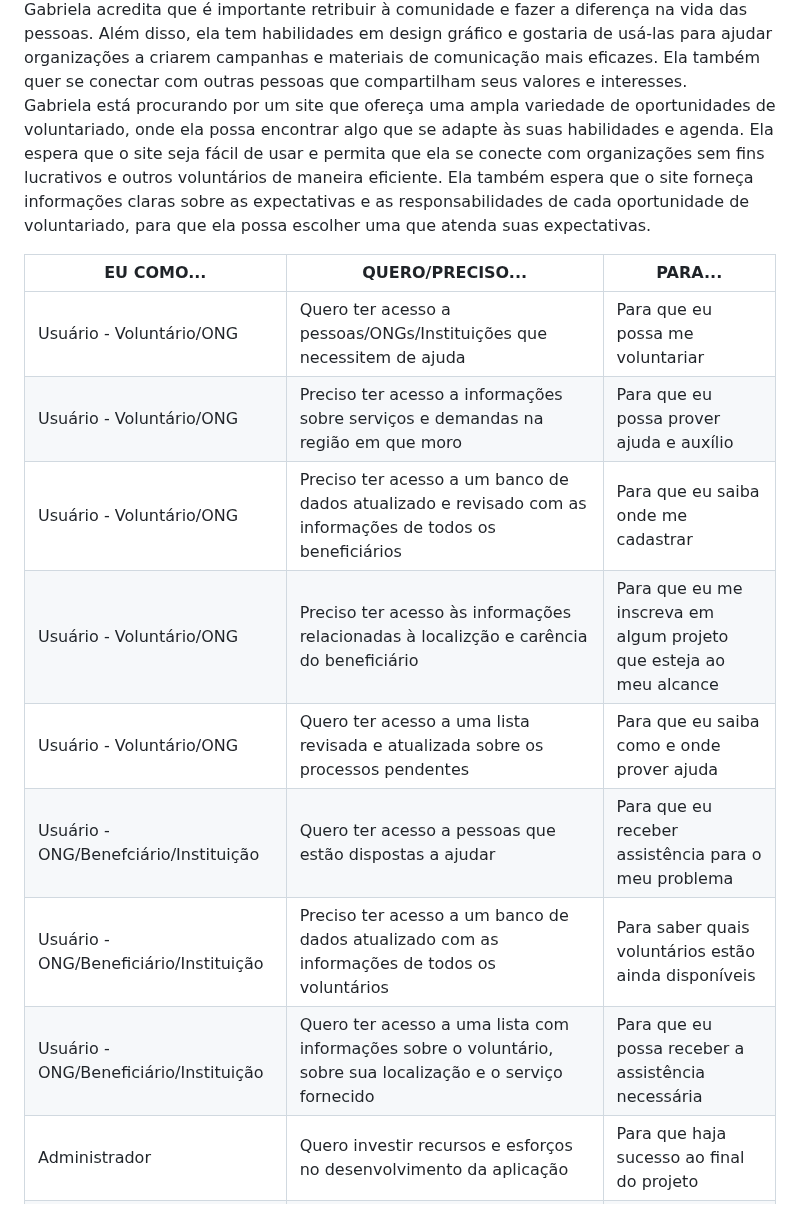
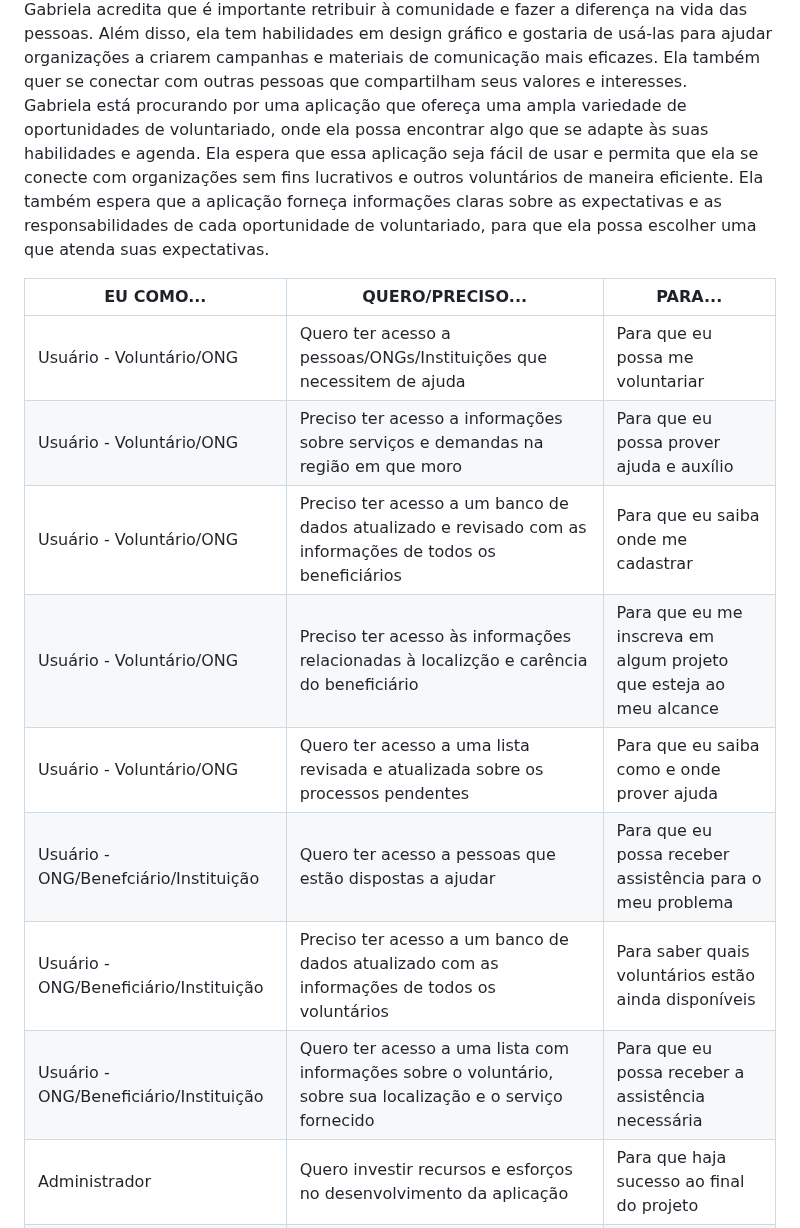
Before and after one commit to ICEI-PUC-Minas-PBR-SI/pbr-si-2023-1-p1-proj-web-g6-grupo-6, a Markdown page: docs/especification.md, the part around one of its changes. Drawn GitHub-style.

```diff
--- a/docs/especification.md
+++ b/docs/especification.md
@@ -22,18 +22,18 @@ Carlos afirma que possui os materiais necessários para a reforma, mas por uma q
 • Persona 4: Gabriela, 28 anos, Designer Gráfico,  classe média-alta.<br />
 Gabriela já atuou em diversos trabalhos voluntários, principalmente na sua cidade natal, onde ajudou em um abrigo para animais abandonados e também em uma organização que fornece alimentos para pessoas em situação de rua. Ela também participou de um projeto de recuperação de áreas verdes.<br />
 Gabriela acredita que é importante retribuir à comunidade e fazer a diferença na vida das pessoas. Além disso, ela tem habilidades em design gráfico e gostaria de usá-las para ajudar organizações a criarem campanhas e materiais de comunicação mais eficazes. Ela também quer se conectar com outras pessoas que compartilham seus valores e interesses. <br />
-Gabriela está procurando por um site que ofereça uma ampla variedade de oportunidades de voluntariado, onde ela possa encontrar algo que se adapte às suas habilidades e agenda. Ela espera que o site seja fácil de usar e permita que ela se conecte com organizações sem fins lucrativos e outros voluntários de maneira eficiente. Ela também espera que o site forneça informações claras sobre as expectativas e as responsabilidades de cada oportunidade de voluntariado, para que ela possa escolher uma que atenda suas expectativas.
+Gabriela está procurando por uma aplicação que ofereça uma ampla variedade de oportunidades de voluntariado, onde ela possa encontrar algo que se adapte às suas habilidades e agenda. Ela espera que essa aplicação seja fácil de usar e permita que ela se conecte com organizações sem fins lucrativos e outros voluntários de maneira eficiente. Ela também espera que a aplicação forneça informações claras sobre as expectativas e as responsabilidades de cada oportunidade de voluntariado, para que ela possa escolher uma que atenda suas expectativas.
 
 |EU COMO... | QUERO/PRECISO... | PARA... |
 |------|-----------------------------------------|----|
-|Usuário - Voluntário/ONG| Quero ter acesso a pessoas/ONGs/Instituições que necessitem de ajuda| Para que eu possa me voluntariar |
+|Usuário - Voluntário/ONG| Quero ter acesso a pessoas/ONGs/Instituições que necessitem de ajuda | Para que eu possa me voluntariar |
 |Usuário - Voluntário/ONG| Preciso ter acesso a informações sobre serviços e demandas na região em que moro | Para que eu possa prover ajuda e auxílio |
-|Usuário - Voluntário/ONG| Preciso ter acesso a um banco de dados atualizado e revisado com as informações de todos os beneficiários| Para que eu saiba onde me cadastrar |
+|Usuário - Voluntário/ONG| Preciso ter acesso a um banco de dados atualizado e revisado com as informações de todos os beneficiários | Para que eu saiba onde me cadastrar |
 |Usuário - Voluntário/ONG| Preciso ter acesso às informações relacionadas à localizção e carência do beneficiário | Para que eu me inscreva em algum projeto que esteja ao meu alcance |
-|Usuário -  Voluntário/ONG| Quero ter acesso a uma lista revisada e atualizada sobre os processos pendentes|Para que eu saiba como e onde prover ajuda |
-|Usuário -  ONG/Benefciário/Instituição| Quero ter acesso a pessoas que estão dispostas a ajudar | Para que eu receber assistência para o meu problema |
+|Usuário -  Voluntário/ONG| Quero ter acesso a uma lista revisada e atualizada sobre os processos pendentes | Para que eu saiba como e onde prover ajuda |
+|Usuário -  ONG/Benefciário/Instituição| Quero ter acesso a pessoas que estão dispostas a ajudar | Para que eu possa receber assistência para o meu problema |
 |Usuário -  ONG/Beneficiário/Instituição| Preciso ter acesso a um banco de dados atualizado com as informações de todos os voluntários | Para saber quais voluntários estão ainda disponíveis |
-|Usuário -  ONG/Beneficiário/Instituição| Quero ter acesso a uma lista com informações sobre o voluntário, sobre sua localização e o serviço fornecido| Para que eu possa receber a assistência necessária |
+|Usuário -  ONG/Beneficiário/Instituição| Quero ter acesso a uma lista com informações sobre o voluntário, sobre sua localização e o serviço fornecido | Para que eu possa receber a assistência necessária |
 |Administrador| Quero investir recursos e esforços no desenvolvimento da aplicação | Para que haja sucesso ao final do projeto |
 |Desenvolvedor| Quero desenvolver uma aplicação responsiva e intuitiva | Para que a aplicação se torne acessível a todos |
 
```
Also changed, not shown: other parts of docs/especification.md (+2 -2 lines).
